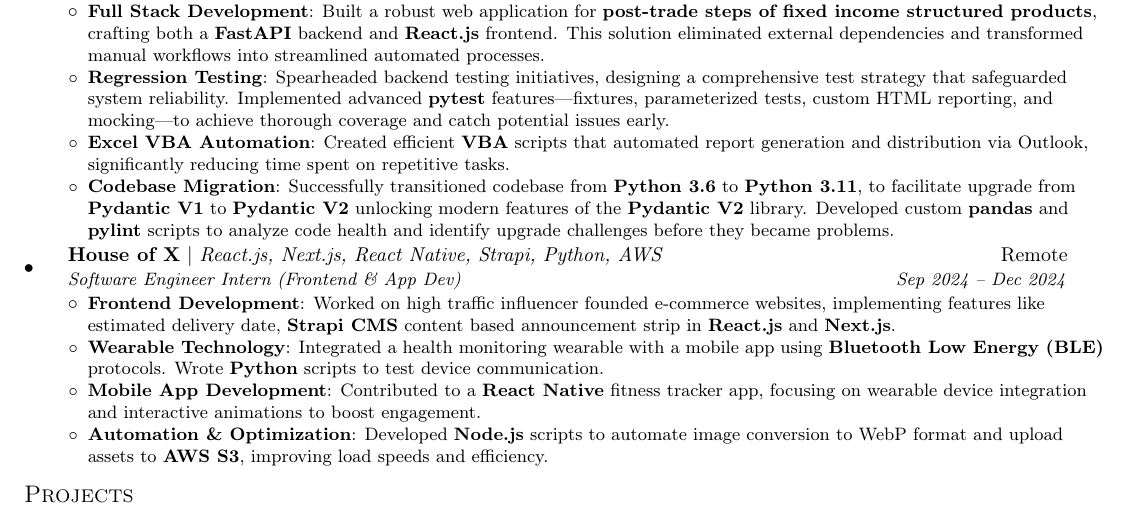
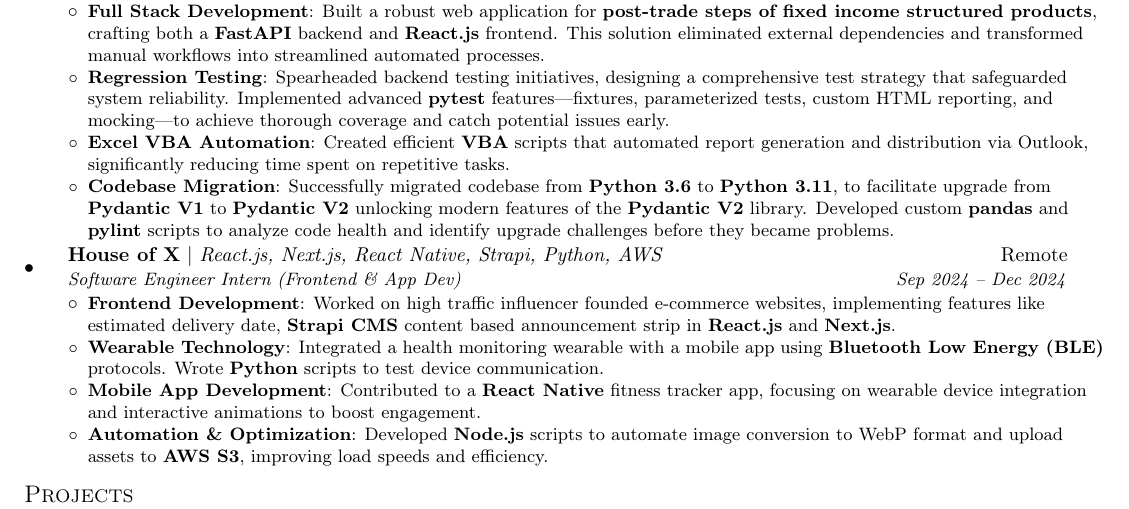
Before and after one commit to DeveloperDowny/swappable-resume, a LaTeX document (latex-code/main.tex, which reads latex-code/components/dmt/experiences/nomura.tex): part of the page, cut so that both start at the same text. Compiled offline with pdfLaTeX.

Commit message:
fix: fixed

```diff
--- a/latex-code/components/dmt/experiences/nomura.tex
+++ b/latex-code/components/dmt/experiences/nomura.tex
@@ -9,5 +9,5 @@
 \resumeItem{Excel VBA Automation}
 {Created efficient \textbf{VBA} scripts that automated report generation and distribution via Outlook, significantly reducing time spent on repetitive tasks.}
 \resumeItem{Codebase Migration}
-{Successfully transitioned codebase from \textbf{Python 3.6} to \textbf{Python 3.11}, to facilitate upgrade from \textbf{Pydantic V1} to \textbf{Pydantic V2} unlocking modern features of the \textbf{Pydantic V2} library. Developed custom \textbf{pandas} and \textbf{pylint} scripts to analyze code health and identify upgrade challenges before they became problems.}
+{Successfully migrated codebase from \textbf{Python 3.6} to \textbf{Python 3.11}, to facilitate upgrade from \textbf{Pydantic V1} to \textbf{Pydantic V2} unlocking modern features of the \textbf{Pydantic V2} library. Developed custom \textbf{pandas} and \textbf{pylint} scripts to analyze code health and identify upgrade challenges before they became problems.}
 \resumeItemListEnd
--- a/latex-code/main.tex
+++ b/latex-code/main.tex
@@ -1,4 +1,4 @@
-\documentclass[letterpaper,1pt]{article}
+\documentclass[letterpaper,10pt]{article}
 
 \usepackage{latexsym}
 \usepackage[empty]{fullpage}
```
